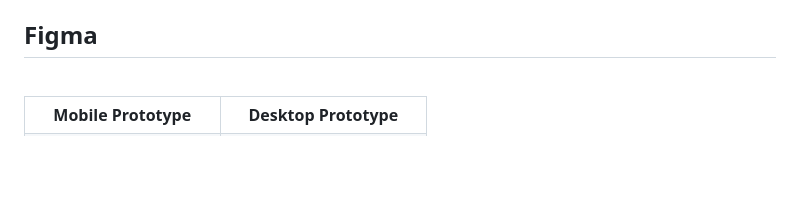
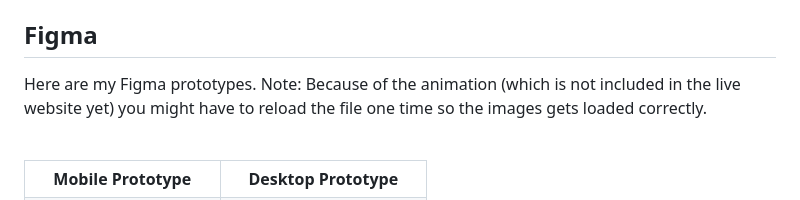
Before and after one commit to larstp/RainyDays, a Markdown page: README.md, the part around the change. Rendered like a GitHub page; blank space fills up the shorter version.

Commit message:
Update README with Figma prototypes details
Added information about Figma prototypes and loading note.

```diff
--- a/README.md
+++ b/README.md
@@ -69,6 +69,8 @@ No build steps required. All code is static and client-side. Just open the site
 
 ## Figma
 
+Here are my Figma prototypes.
+Note: Because of the animation (which is not included in the live website yet) you might have to reload the file one time so the images gets loaded correctly.
 <table>
   <tr>
     <th>Mobile Prototype</th>
```
